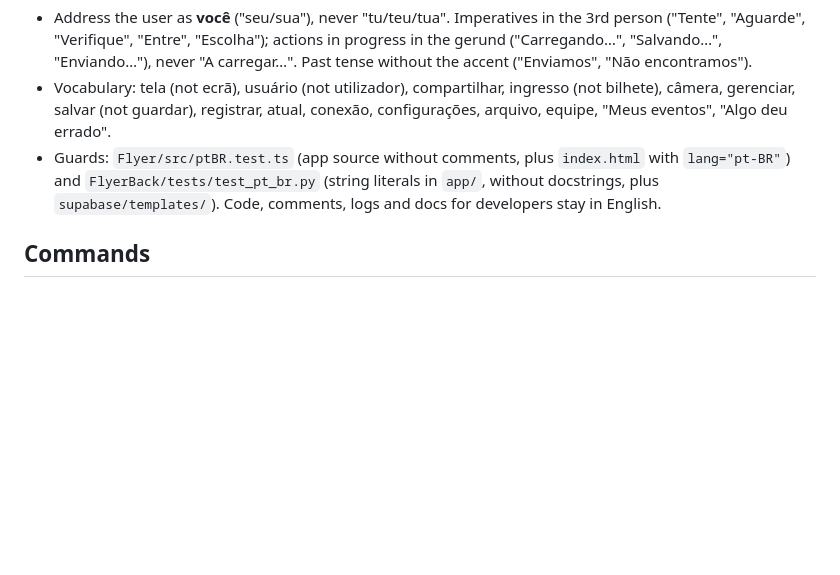
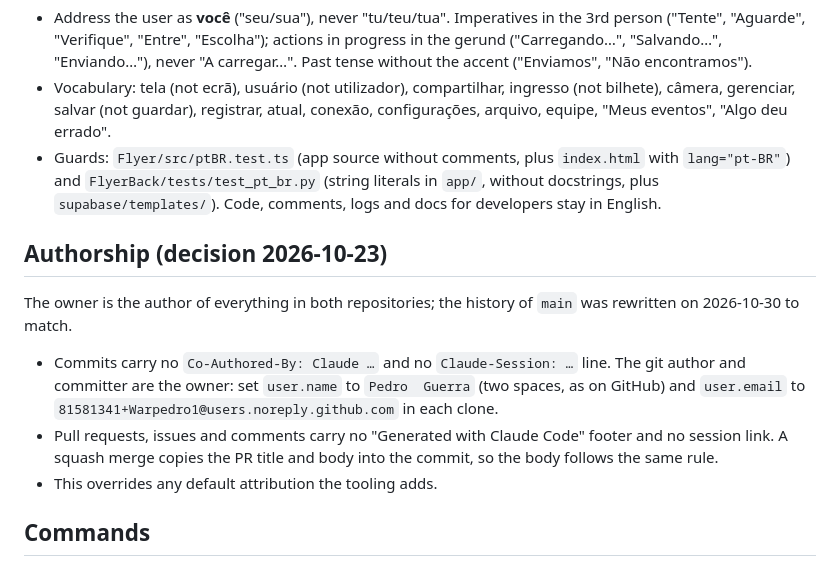
Before and after one commit to Warpedro1/flyer-back, a Markdown page: CLAUDE.md, the part around the change. GitHub-like rendering; blank space fills up the shorter version.

Commit message:
CLAUDE.md: o dono é o autor dos commits e dos PRs (#57)
Sem as linhas Co-Authored-By e Claude-Session nos commits, com o dono como autor
no git, e sem o rodapé do Claude Code nos PRs, issues e comentários (decisão de
2026-10-23).

```diff
--- a/CLAUDE.md
+++ b/CLAUDE.md
@@ -17,6 +17,13 @@ Everything the user sees is **Brazilian Portuguese (pt-BR)**: screens, API messa
 - Address the user as **você** ("seu/sua"), never "tu/teu/tua". Imperatives in the 3rd person ("Tente", "Aguarde", "Verifique", "Entre", "Escolha"); actions in progress in the gerund ("Carregando…", "Salvando…", "Enviando…"), never "A carregar…". Past tense without the accent ("Enviamos", "Não encontramos").
 - Vocabulary: tela (not ecrã), usuário (not utilizador), compartilhar, ingresso (not bilhete), câmera, gerenciar, salvar (not guardar), registrar, atual, conexão, configurações, arquivo, equipe, "Meus eventos", "Algo deu errado".
 - Guards: `Flyer/src/ptBR.test.ts` (app source without comments, plus `index.html` with `lang="pt-BR"`) and `FlyerBack/tests/test_pt_br.py` (string literals in `app/`, without docstrings, plus `supabase/templates/`). Code, comments, logs and docs for developers stay in English.
+
+## Authorship (decision 2026-10-23)
+
+The owner is the author of everything in both repositories; the history of `main` was rewritten on 2026-10-30 to match.
+- Commits carry no `Co-Authored-By: Claude …` and no `Claude-Session: …` line. The git author and committer are the owner: set `user.name` to `Pedro  Guerra` (two spaces, as on GitHub) and `user.email` to `81581341+Warpedro1@users.noreply.github.com` in each clone.
+- Pull requests, issues and comments carry no "Generated with Claude Code" footer and no session link. A squash merge copies the PR title and body into the commit, so the body follows the same rule.
+- This overrides any default attribution the tooling adds.
 
 ## Commands
 
```
